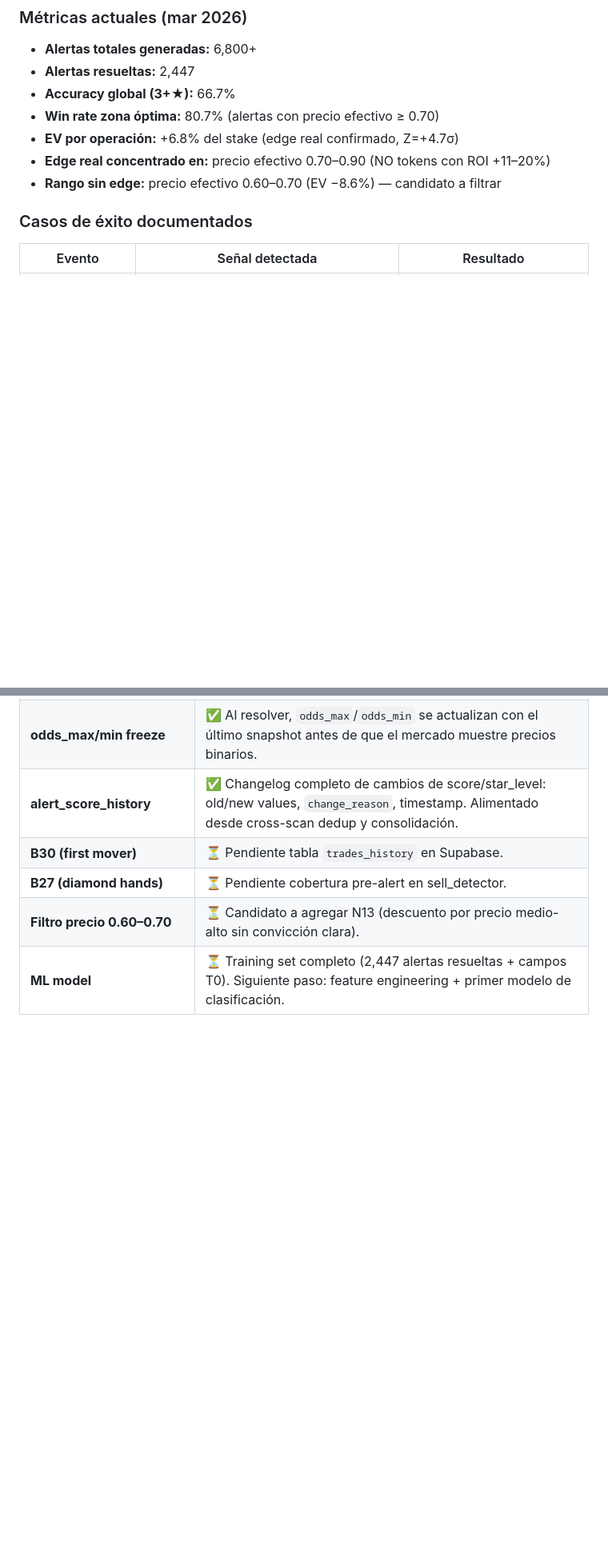
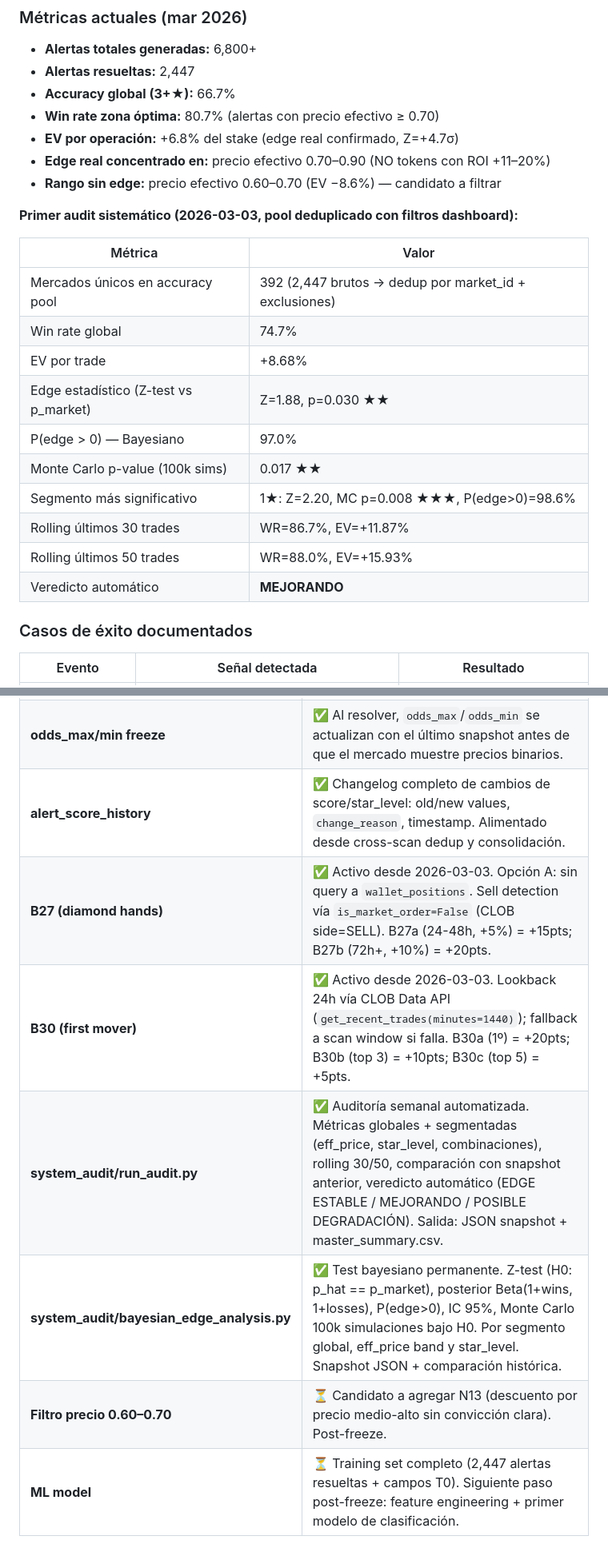
Before and after one commit to sentinelalphax0a-tech/SA, a Markdown page: README.md, 2 parts joined by grey strips. Shown at 80% size. Drawn GitHub-style; blank space fills up the shorter version.

```diff
--- a/README.md
+++ b/README.md
@@ -473,6 +484,21 @@ Todos tienen `workflow_dispatch` para ejecución manual.
 - **Edge real concentrado en:** precio efectivo 0.70–0.90 (NO tokens con ROI +11–20%)
 - **Rango sin edge:** precio efectivo 0.60–0.70 (EV −8.6%) — candidato a filtrar
 
+**Primer audit sistemático (2026-03-03, pool deduplicado con filtros dashboard):**
+
+| Métrica | Valor |
+|---------|-------|
+| Mercados únicos en accuracy pool | 392 (2,447 brutos → dedup por market_id + exclusiones) |
+| Win rate global | 74.7% |
+| EV por trade | +8.68% |
+| Edge estadístico (Z-test vs p_market) | Z=1.88, p=0.030 ★★ |
+| P(edge > 0) — Bayesiano | 97.0% |
+| Monte Carlo p-value (100k sims) | 0.017 ★★ |
+| Segmento más significativo | 1★: Z=2.20, MC p=0.008 ★★★, P(edge>0)=98.6% |
+| Rolling últimos 30 trades | WR=86.7%, EV=+11.87% |
+| Rolling últimos 50 trades | WR=88.0%, EV=+15.93% |
+| Veredicto automático | **MEJORANDO** |
+
 ### Casos de éxito documentados
 
 | Evento | Señal detectada | Resultado |
@@ -522,7 +547,9 @@ Todos tienen `workflow_dispatch` para ejecución manual.
 | **odds_at_resolution_raw** | ✅ Precio YES real del mercado al resolver (no binario). Capturado del último `market_snapshot` disponible. |
 | **odds_max/min freeze** | ✅ Al resolver, `odds_max`/`odds_min` se actualizan con el último snapshot antes de que el mercado muestre precios binarios. |
 | **alert_score_history** | ✅ Changelog completo de cambios de score/star_level: old/new values, `change_reason`, timestamp. Alimentado desde cross-scan dedup y consolidación. |
-| **B30 (first mover)** | ⏳ Pendiente tabla `trades_history` en Supabase. |
-| **B27 (diamond hands)** | ⏳ Pendiente cobertura pre-alert en sell_detector. |
-| **Filtro precio 0.60–0.70** | ⏳ Candidato a agregar N13 (descuento por precio medio-alto sin convicción clara). |
-| **ML model** | ⏳ Training set completo (2,447 alertas resueltas + campos T0). Siguiente paso: feature engineering + primer modelo de clasificación. |
+| **B27 (diamond hands)** | ✅ Activo desde 2026-03-03. Opción A: sin query a `wallet_positions`. Sell detection vía `is_market_order=False` (CLOB side=SELL). B27a (24-48h, +5%) = +15pts; B27b (72h+, +10%) = +20pts. |
+| **B30 (first mover)** | ✅ Activo desde 2026-03-03. Lookback 24h vía CLOB Data API (`get_recent_trades(minutes=1440)`); fallback a scan window si falla. B30a (1º) = +20pts; B30b (top 3) = +10pts; B30c (top 5) = +5pts. |
+| **system_audit/run_audit.py** | ✅ Auditoría semanal automatizada. Métricas globales + segmentadas (eff_price, star_level, combinaciones), rolling 30/50, comparación con snapshot anterior, veredicto automático (EDGE ESTABLE / MEJORANDO / POSIBLE DEGRADACIÓN). Salida: JSON snapshot + master_summary.csv. |
+| **system_audit/bayesian_edge_analysis.py** | ✅ Test bayesiano permanente. Z-test (H0: p_hat == p_market), posterior Beta(1+wins, 1+losses), P(edge>0), IC 95%, Monte Carlo 100k simulaciones bajo H0. Por segmento global, eff_price band y star_level. Snapshot JSON + comparación histórica. |
+| **Filtro precio 0.60–0.70** | ⏳ Candidato a agregar N13 (descuento por precio medio-alto sin convicción clara). Post-freeze. |
+| **ML model** | ⏳ Training set completo (2,447 alertas resueltas + campos T0). Siguiente paso post-freeze: feature engineering + primer modelo de clasificación. |
```
Also changed, not shown: other parts of README.md (+24 -14 lines).
